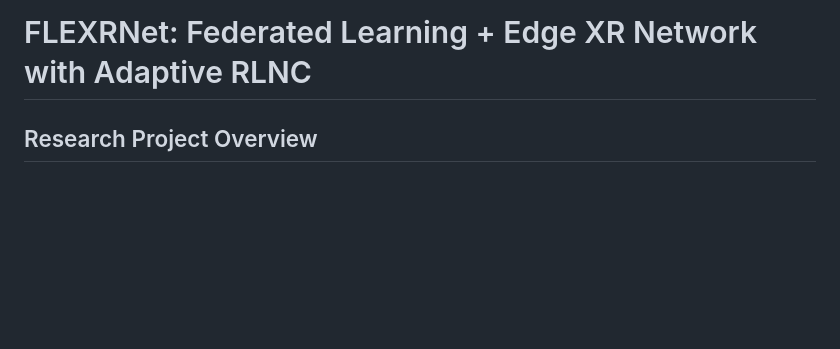
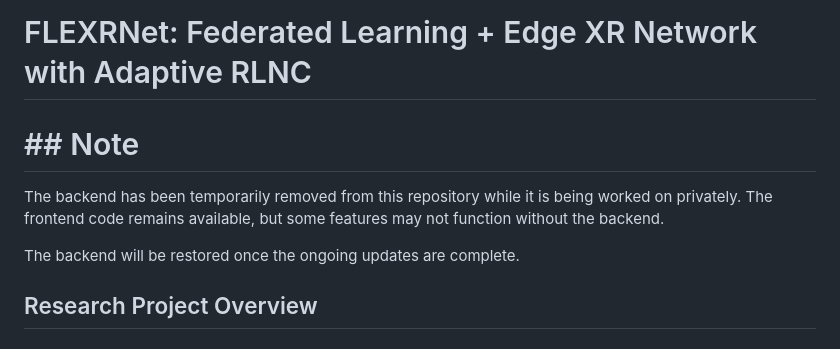
Before and after one commit to ka-cyber/FLEXRNet, a Markdown page: README.md, the part around the change. Rendered like a GitHub page; blank space fills up the shorter version.

```diff
--- a/README.md
+++ b/README.md
@@ -1,4 +1,9 @@
 # FLEXRNet: Federated Learning + Edge XR Network with Adaptive RLNC
+# ## Note
+
+The backend has been temporarily removed from this repository while it is being worked on privately. The frontend code remains available, but some features may not function without the backend.
+
+The backend will be restored once the ongoing updates are complete.
 
 ## Research Project Overview
 
```
